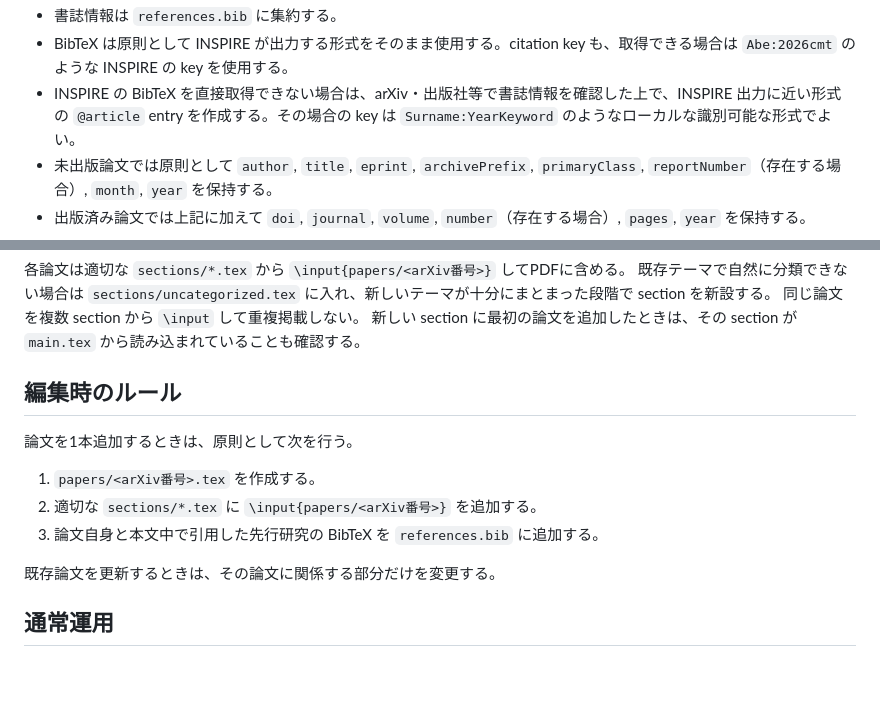
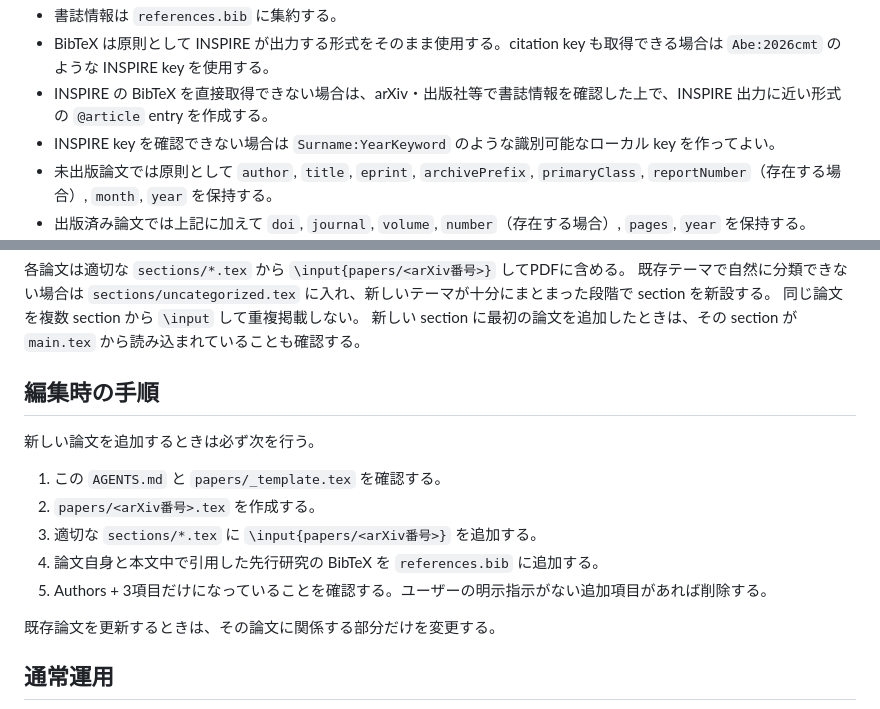
Before and after one commit to GRice-510/paper-reading-notes, a Markdown page: AGENTS.md, 2 parts joined by grey strips. Rendered like a GitHub page; blank space fills up the shorter version.

```diff
--- a/AGENTS.md
+++ b/AGENTS.md
@@ -53,6 +81,7 @@ A4 1ページに3--5本程度が収まる密度を目安とする。
 - 書誌情報は `references.bib` に集約する。
-- BibTeX は原則として INSPIRE が出力する形式をそのまま使用する。citation key も、取得できる場合は `Abe:2026cmt` のような INSPIRE の key を使用する。
-- INSPIRE の BibTeX を直接取得できない場合は、arXiv・出版社等で書誌情報を確認した上で、INSPIRE 出力に近い形式の `@article` entry を作成する。その場合の key は `Surname:YearKeyword` のようなローカルな識別可能な形式でよい。
+- BibTeX は原則として INSPIRE が出力する形式をそのまま使用する。citation key も取得できる場合は `Abe:2026cmt` のような INSPIRE key を使用する。
+- INSPIRE の BibTeX を直接取得できない場合は、arXiv・出版社等で書誌情報を確認した上で、INSPIRE 出力に近い形式の `@article` entry を作成する。
+- INSPIRE key を確認できない場合は `Surname:YearKeyword` のような識別可能なローカル key を作ってよい。
 - 未出版論文では原則として `author`, `title`, `eprint`, `archivePrefix`, `primaryClass`, `reportNumber`（存在する場合）, `month`, `year` を保持する。
 - 出版済み論文では上記に加えて `doi`, `journal`, `volume`, `number`（存在する場合）, `pages`, `year` を保持する。
 - 書誌情報を推測で埋めない。不明な field は省略する。
@@ -65,13 +94,15 @@ A4 1ページに3--5本程度が収まる密度を目安とする。
 同じ論文を複数 section から `\input` して重複掲載しない。
 新しい section に最初の論文を追加したときは、その section が `main.tex` から読み込まれていることも確認する。
 
-## 編集時のルール
+## 編集時の手順
 
-論文を1本追加するときは、原則として次を行う。
+新しい論文を追加するときは必ず次を行う。
 
-1. `papers/<arXiv番号>.tex` を作成する。
-2. 適切な `sections/*.tex` に `\input{papers/<arXiv番号>}` を追加する。
-3. 論文自身と本文中で引用した先行研究の BibTeX を `references.bib` に追加する。
+1. この `AGENTS.md` と `papers/_template.tex` を確認する。
+2. `papers/<arXiv番号>.tex` を作成する。
+3. 適切な `sections/*.tex` に `\input{papers/<arXiv番号>}` を追加する。
+4. 論文自身と本文中で引用した先行研究の BibTeX を `references.bib` に追加する。
+5. Authors + 3項目だけになっていることを確認する。ユーザーの明示指示がない追加項目があれば削除する。
 
 既存論文を更新するときは、その論文に関係する部分だけを変更する。
 
```
Also changed, not shown: other parts of AGENTS.md (+44 -16 lines).
